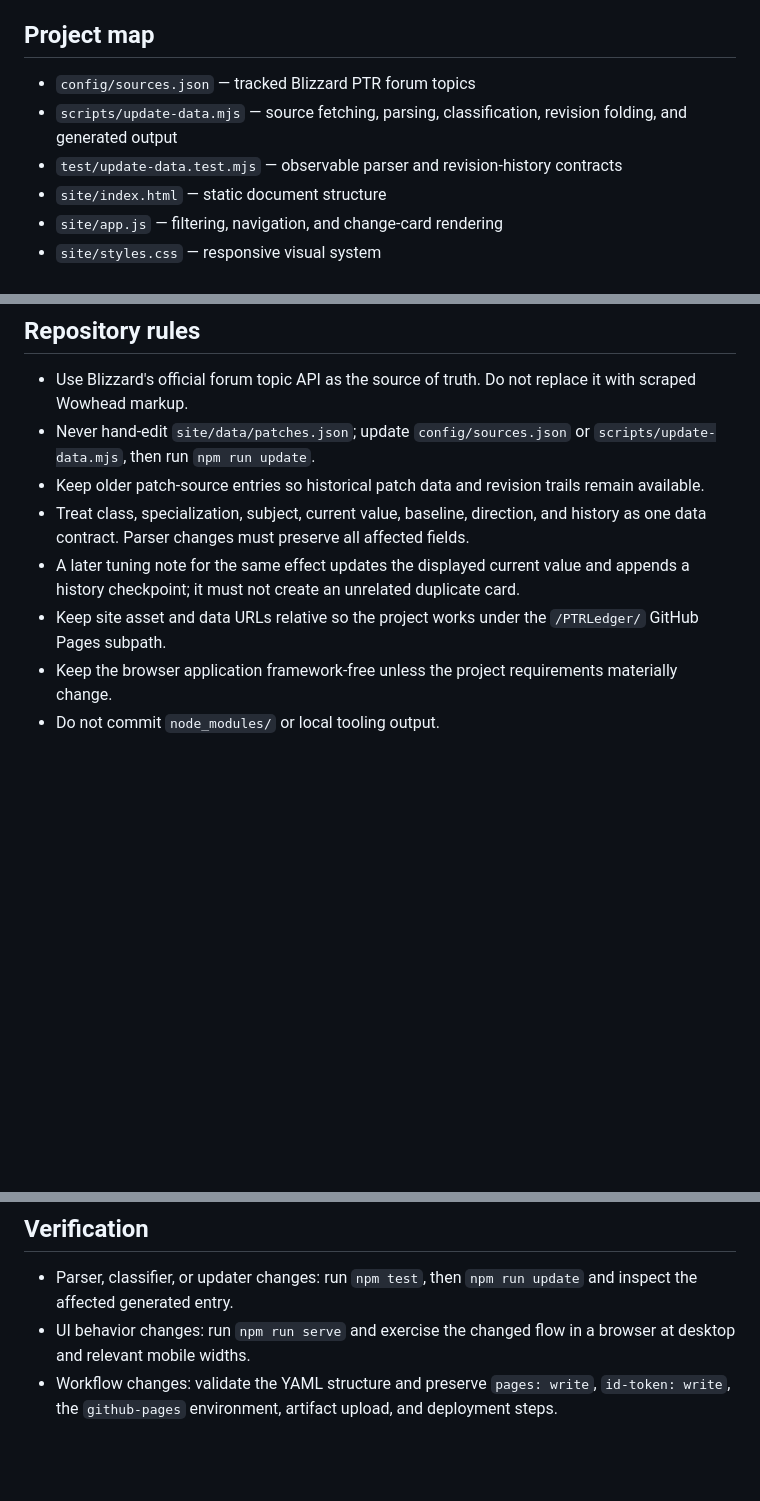
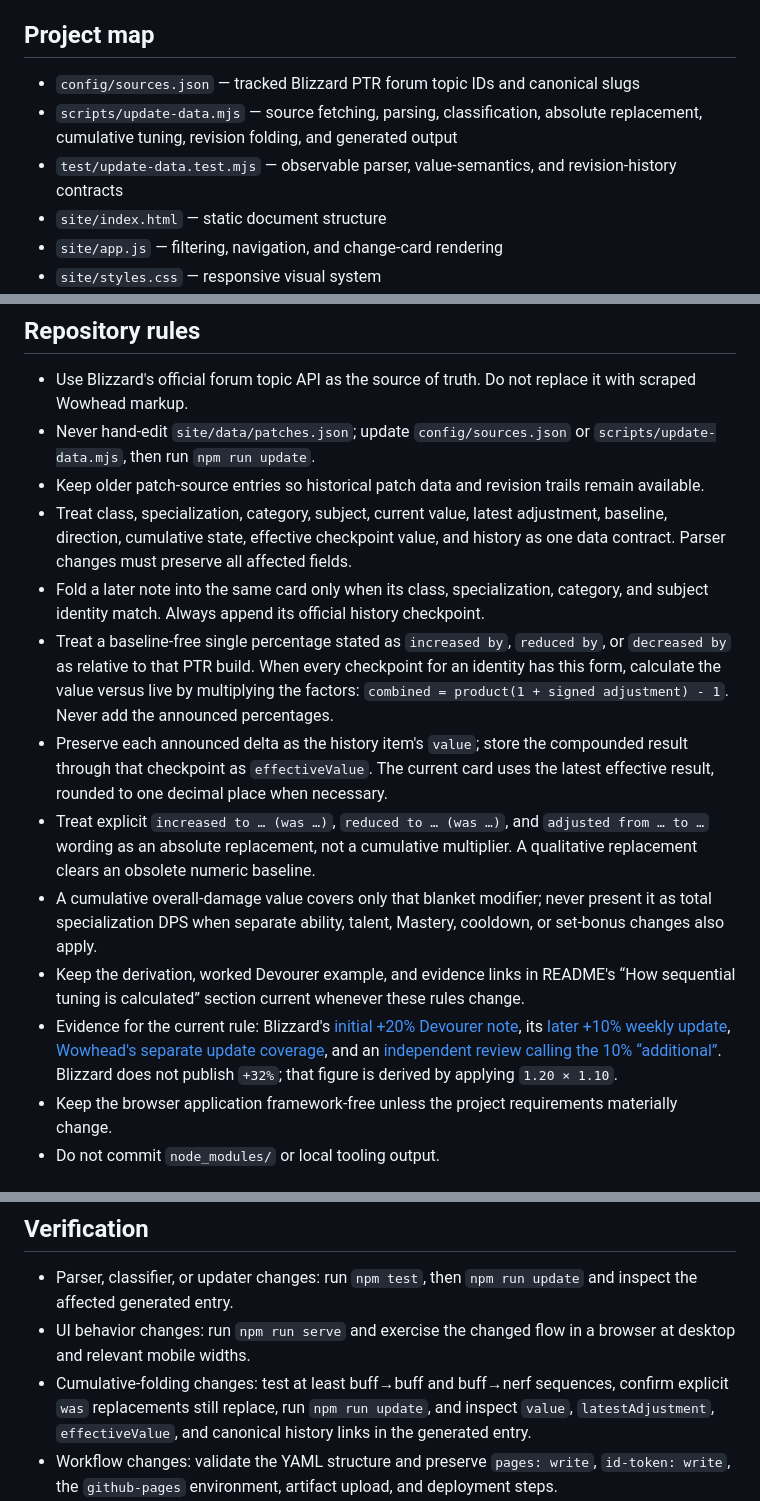
Before and after one commit to MathWro-WoW/PTRLedger, a Markdown page: AGENTS.md, 3 parts joined by grey strips. Drawn GitHub-style; blank space fills up the shorter version.

```diff
--- a/AGENTS.md
+++ b/AGENTS.md
@@ -8,9 +8,9 @@ PTR Ledger is a static World of Warcraft PTR class-tuning tracker. Preserve its
 
 ## Project map
 
-- `config/sources.json` — tracked Blizzard PTR forum topics
-- `scripts/update-data.mjs` — source fetching, parsing, classification, revision folding, and generated output
-- `test/update-data.test.mjs` — observable parser and revision-history contracts
+- `config/sources.json` — tracked Blizzard PTR forum topic IDs and canonical slugs
+- `scripts/update-data.mjs` — source fetching, parsing, classification, absolute replacement, cumulative tuning, revision folding, and generated output
+- `test/update-data.test.mjs` — observable parser, value-semantics, and revision-history contracts
 - `site/index.html` — static document structure
 - `site/app.js` — filtering, navigation, and change-card rendering
 - `site/styles.css` — responsive visual system
@@ -33,9 +33,14 @@ Node.js 22 or newer is required.
 - Use Blizzard's official forum topic API as the source of truth. Do not replace it with scraped Wowhead markup.
 - Never hand-edit `site/data/patches.json`; update `config/sources.json` or `scripts/update-data.mjs`, then run `npm run update`.
 - Keep older patch-source entries so historical patch data and revision trails remain available.
-- Treat class, specialization, subject, current value, baseline, direction, and history as one data contract. Parser changes must preserve all affected fields.
-- A later tuning note for the same effect updates the displayed current value and appends a history checkpoint; it must not create an unrelated duplicate card.
-- Keep site asset and data URLs relative so the project works under the `/PTRLedger/` GitHub Pages subpath.
+- Treat class, specialization, category, subject, current value, latest adjustment, baseline, direction, cumulative state, effective checkpoint value, and history as one data contract. Parser changes must preserve all affected fields.
+- Fold a later note into the same card only when its class, specialization, category, and subject identity match. Always append its official history checkpoint.
+- Treat a baseline-free single percentage stated as `increased by`, `reduced by`, or `decreased by` as relative to that PTR build. When every checkpoint for an identity has this form, calculate the value versus live by multiplying the factors: `combined = product(1 + signed adjustment) - 1`. Never add the announced percentages.
+- Preserve each announced delta as the history item's `value`; store the compounded result through that checkpoint as `effectiveValue`. The current card uses the latest effective result, rounded to one decimal place when necessary.
+- Treat explicit `increased to … (was …)`, `reduced to … (was …)`, and `adjusted from … to …` wording as an absolute replacement, not a cumulative multiplier. A qualitative replacement clears an obsolete numeric baseline.
+- A cumulative overall-damage value covers only that blanket modifier; never present it as total specialization DPS when separate ability, talent, Mastery, cooldown, or set-bonus changes also apply.
+- Keep the derivation, worked Devourer example, and evidence links in README's “How sequential tuning is calculated” section current whenever these rules change.
+- Evidence for the current rule: Blizzard's [initial +20% Devourer note](https://eu.forums.blizzard.com/en/wow/t/midnight-curse-of-ulatek-ptr-development-notes/621832/1), its [later +10% weekly update](https://eu.forums.blizzard.com/en/wow/t/midnight-curse-of-ulatek-ptr-development-notes/621832/12), [Wowhead's separate update coverage](https://www.wowhead.com/news/patch-12-1-ptr-official-development-notes-protection-paladin-talent-adjustments-382118), and an [independent review calling the 10% “additional”](https://www.youtube.com/watch?v=uqwHR7xXGeI). Blizzard does not publish `+32%`; that figure is derived by applying `1.20 × 1.10`.
 - Keep the browser application framework-free unless the project requirements materially change.
 - Do not commit `node_modules/` or local tooling output.
 
@@ -50,5 +55,6 @@ Node.js 22 or newer is required.
 
 - Parser, classifier, or updater changes: run `npm test`, then `npm run update` and inspect the affected generated entry.
 - UI behavior changes: run `npm run serve` and exercise the changed flow in a browser at desktop and relevant mobile widths.
+- Cumulative-folding changes: test at least buff→buff and buff→nerf sequences, confirm explicit `was` replacements still replace, run `npm run update`, and inspect `value`, `latestAdjustment`, `effectiveValue`, and canonical history links in the generated entry.
 - Workflow changes: validate the YAML structure and preserve `pages: write`, `id-token: write`, the `github-pages` environment, artifact upload, and deployment steps.
 - Before committing, ensure generated data is current and no dependency or temporary directories are staged.
```
Also changed, not shown: README.md (+34 -1 lines).
